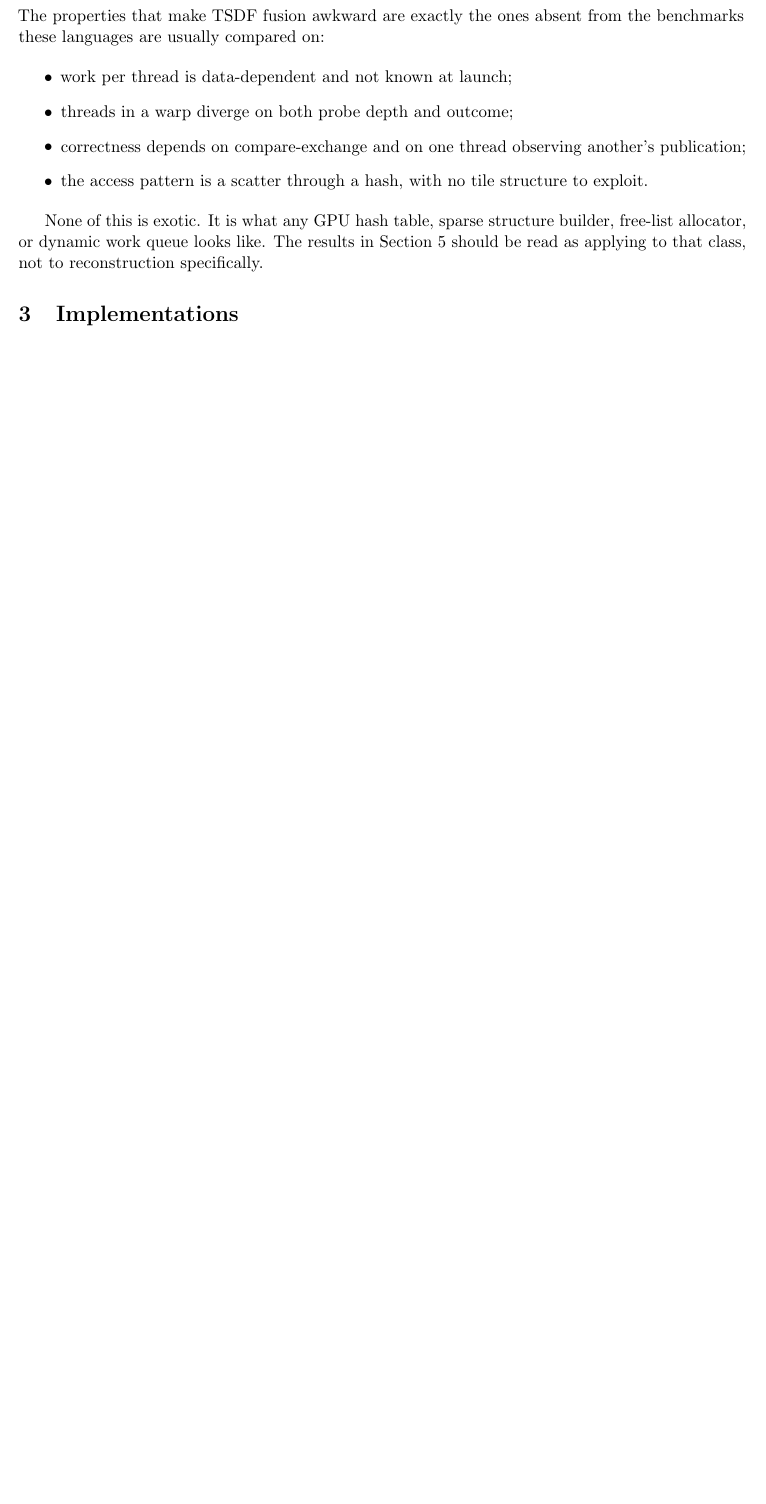
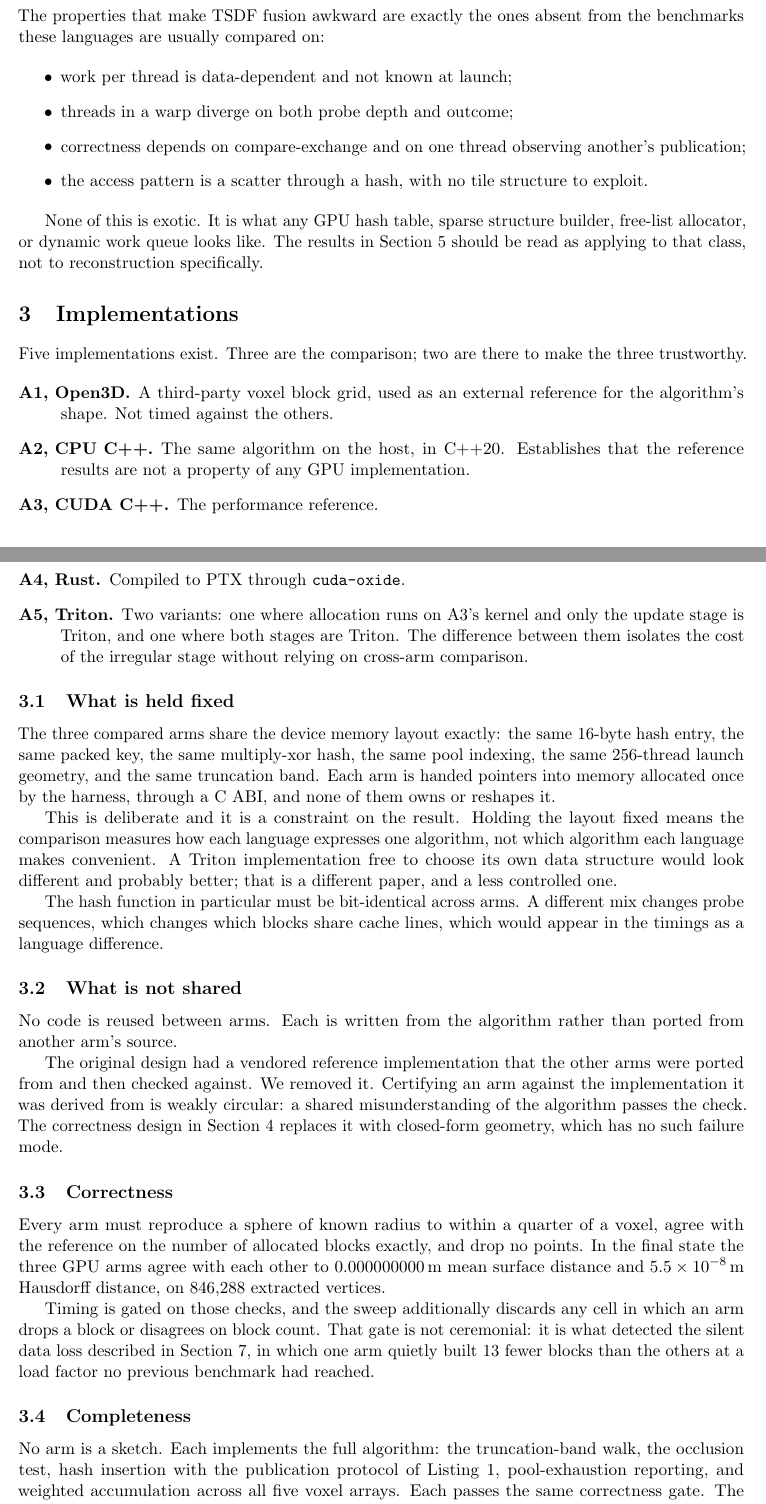
Before and after one commit to realitymatrix/what-irregularity-costs, a LaTeX paper (paper/main.tex): part of page 4 of 17 before the commit and two parts of pages 4 and 5 of 18 after it, the two joined at a grey line, cut so that both start at the same text, the shorter picture padded with empty space. Compiled offline with pdfLaTeX.

Commit message:
Draft the implementations section
Describes the five arms, what is held fixed across them, what is
deliberately not shared, and the correctness gate.

Holding the device memory layout identical is stated as a constraint on
the result rather than as rigour alone: it means the comparison measures
how each language expresses one algorithm, not which algorithm each
language makes convenient, and a Triton implementation free to choose
its own data structure would look different and probably better. That is
a different and less controlled paper.

Records why the vendored reference arm was removed. Certifying an arm
against the implementation it was ported from is weakly circular, since
a shared misunderstanding of the algorithm passes the check. Closed-form
geometry has no such failure mode.

Also notes the correctness gate is not ceremonial, since it is what
caught one arm silently building 13 fewer blocks at a load factor no
earlier benchmark had reached.

A claimed line-count range was written and then removed rather than
published. The Rust source is 2064 lines because it carries today's
measurement variants, the CUDA source carries host management the others
get through the C ABI, and kernel code is not cleanly separable from
either. Any such comparison would measure file organisation rather than
the languages, and a paper asserting that no number in it was
transcribed by hand should not carry one that does not survive being
checked. Replaced with a completeness argument, which is what the
paragraph was for.

Builds to 18 pages. All ten sections drafted.

Co-Authored-By: Claude Opus 5 <noreply@anthropic.com>

```diff
--- a/paper/main.tex
+++ b/paper/main.tex
@@ -268,5 +268,69 @@ reconstruction specifically.
 \section{Implementations}
 \label{sec:impl}
 
-% TODO: the five arms, the shared C ABI, the analytic correctness gate, and the
-% rule that no code was reused between arms.
+Five implementations exist. Three are the comparison; two are there to make the
+three trustworthy.
+
+\begin{description}
+  \item[A1, Open3D.] A third-party voxel block grid, used as an external
+        reference for the algorithm's shape. Not timed against the others.
+  \item[A2, CPU C++.] The same algorithm on the host, in C++20. Establishes that
+        the reference results are not a property of any GPU implementation.
+  \item[A3, CUDA C++.] The performance reference.
+  \item[A4, Rust.] Compiled to PTX through \texttt{cuda-oxide}.
+  \item[A5, Triton.] Two variants: one where allocation runs on A3's kernel and
+        only the update stage is Triton, and one where both stages are Triton.
+        The difference between them isolates the cost of the irregular stage
+        without relying on cross-arm comparison.
+\end{description}
+
+\subsection{What is held fixed}
+
+The three compared arms share the device memory layout exactly: the same 16-byte
+hash entry, the same packed key, the same multiply-xor hash, the same pool
+indexing, the same 256-thread launch geometry, and the same truncation band. Each
+arm is handed pointers into memory allocated once by the harness, through a C
+ABI, and none of them owns or reshapes it.
+
+This is deliberate and it is a constraint on the result. Holding the layout fixed
+means the comparison measures how each language expresses one algorithm, not
+which algorithm each language makes convenient. A Triton implementation free to
+choose its own data structure would look different and probably better; that is a
+different paper, and a less controlled one.
+
+The hash function in particular must be bit-identical across arms. A different
+mix changes probe sequences, which changes which blocks share cache lines, which
+would appear in the timings as a language difference.
+
+\subsection{What is not shared}
+
+No code is reused between arms. Each is written from the algorithm rather than
+ported from another arm's source.
+
+The original design had a vendored reference implementation that the other arms
+were ported from and then checked against. We removed it. Certifying an arm
+against the implementation it was derived from is weakly circular: a shared
+misunderstanding of the algorithm passes the check. The correctness design in
+Section~\ref{sec:method} replaces it with closed-form geometry, which has no such
+failure mode.
+
+\subsection{Correctness}
+
+Every arm must reproduce a sphere of known radius to within a quarter of a voxel,
+agree with the reference on the number of allocated blocks exactly, and drop no
+points. In the final state the three GPU arms agree with each other to
+$0.000000000$\,m mean surface distance and $5.5 \times 10^{-8}$\,m Hausdorff
+distance, on 846{,}288 extracted vertices.
+
+Timing is gated on those checks, and the sweep additionally discards any cell in
+which an arm drops a block or disagrees on block count. That gate is not
+ceremonial: it is what detected the silent data loss described in
+Section~\ref{sec:expressiveness}, in which one arm quietly built 13 fewer blocks
+than the others at a load factor no previous benchmark had reached.
+
+\subsection{Completeness}
+
+No arm is a sketch. Each implements the full algorithm: the truncation-band walk,
+the occlusion test, hash insertion with the publication protocol of
+Listing~\ref{lst:insert}, pool-exhaustion reporting, and weighted accumulation
+across all five voxel arrays. Each passes the same correctness gate. The
```
Also changed, not shown: paper/main.tex (9 more changed lines).
